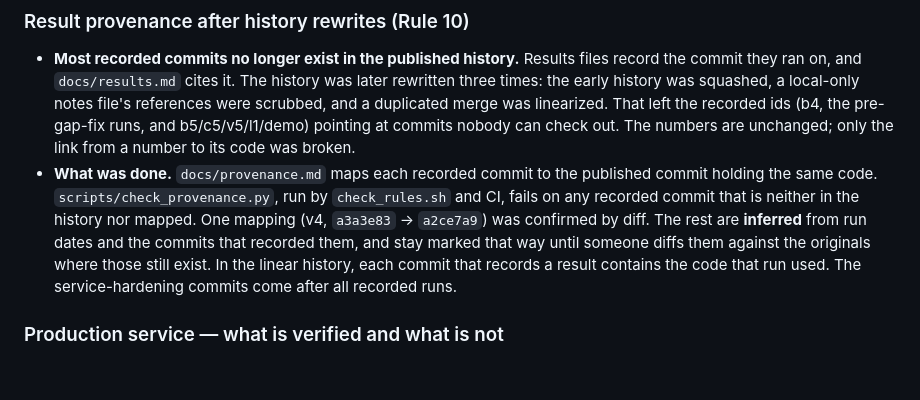
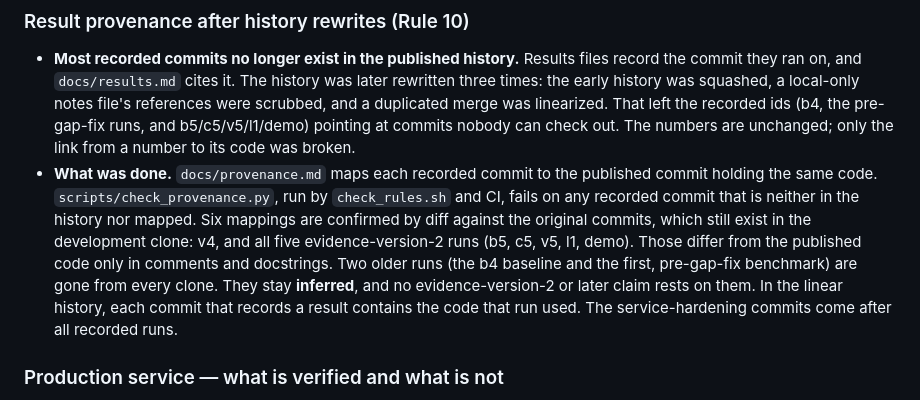
Before and after one commit to Adarsh16-30/Veritas, a Markdown page: docs/limitations.md, the part around the change. Rendered like a GitHub page; blank space fills up the shorter version.

```diff
--- a/docs/limitations.md
+++ b/docs/limitations.md
@@ -641,10 +641,12 @@ rather than being engineered around.
 - **What was done.** `docs/provenance.md` maps each recorded commit to the
   published commit holding the same code. `scripts/check_provenance.py`, run by
   `check_rules.sh` and CI, fails on any recorded commit that is neither in the
-  history nor mapped. One mapping (v4, `a3a3e83` → `a2ce7a9`) was confirmed by
-  diff. The rest are **inferred** from run dates and the commits that recorded
-  them, and stay marked that way until someone diffs them against the originals
-  where those still exist. In the linear history, each commit that records a
+  history nor mapped. Six mappings are confirmed by diff against the original commits, which
+  still exist in the development clone: v4, and all five evidence-version-2
+  runs (b5, c5, v5, l1, demo). Those differ from the published code only in
+  comments and docstrings. Two older runs (the b4 baseline and the first,
+  pre-gap-fix benchmark) are gone from every clone. They stay **inferred**,
+  and no evidence-version-2 or later claim rests on them. In the linear history, each commit that records a
   result contains the code that run used. The service-hardening commits come
   after all recorded runs.
 
```
Also changed, not shown: docs/provenance.md (+7 -7 lines).
